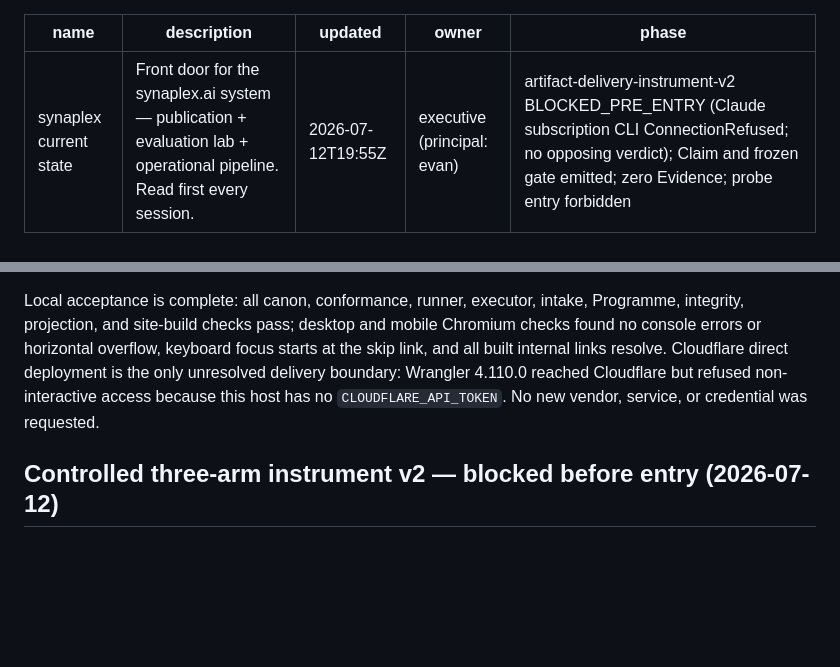
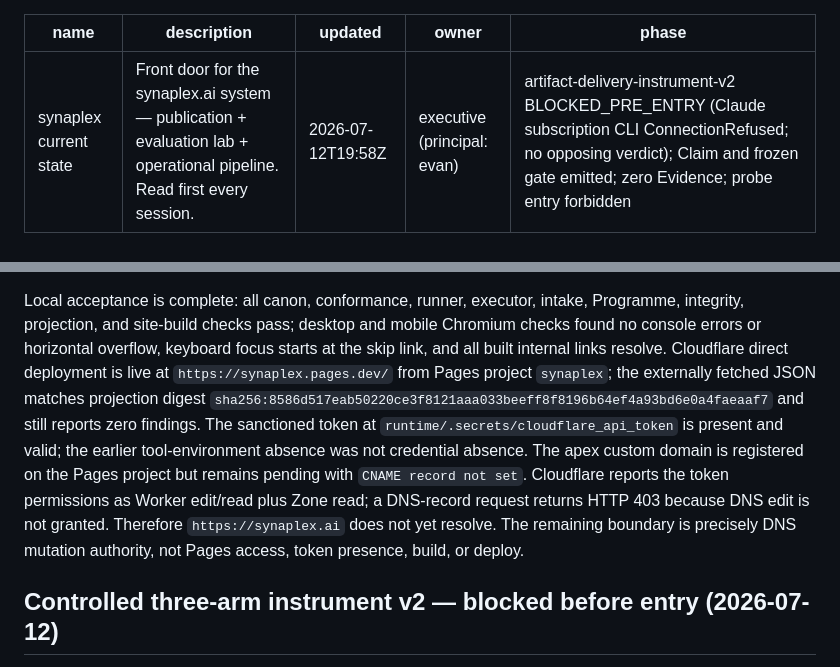
Before and after one commit to evanfollis/synaplex, a Markdown page: CURRENT_STATE.md, 2 parts joined by grey strips. Rendered like a GitHub page; blank space fills up the shorter version.

Commit message:
Record the deployed projection and exact DNS boundary

```diff
--- a/CURRENT_STATE.md
+++ b/CURRENT_STATE.md
@@ -1,7 +1,7 @@
 ---
 name: synaplex current state
 description: Front door for the synaplex.ai system — publication + evaluation lab + operational pipeline. Read first every session.
-updated: 2026-07-12T19:55Z
+updated: 2026-07-12T19:58Z
 owner: executive (principal: evan)
 phase: artifact-delivery-instrument-v2 BLOCKED_PRE_ENTRY (Claude subscription CLI ConnectionRefused; no opposing verdict); Claim and frozen gate emitted; zero Evidence; probe entry forbidden
 ---
@@ -40,9 +40,17 @@ Local acceptance is complete: all canon, conformance, runner, executor, intake,
 Programme, integrity, projection, and site-build checks pass; desktop and mobile
 Chromium checks found no console errors or horizontal overflow, keyboard focus
 starts at the skip link, and all built internal links resolve. Cloudflare direct
-deployment is the only unresolved delivery boundary: Wrangler 4.110.0 reached
-Cloudflare but refused non-interactive access because this host has no
-`CLOUDFLARE_API_TOKEN`. No new vendor, service, or credential was requested.
+deployment is live at `https://synaplex.pages.dev/` from Pages project
+`synaplex`; the externally fetched JSON matches projection digest
+`sha256:8586d517eab50220ce3f8121aaa033beeff8f8196b64ef4a93bd6e0a4faeaaf7`
+and still reports zero findings. The sanctioned token at
+`runtime/.secrets/cloudflare_api_token` is present and valid; the earlier
+tool-environment absence was not credential absence. The apex custom domain is
+registered on the Pages project but remains pending with `CNAME record not set`.
+Cloudflare reports the token permissions as Worker edit/read plus Zone read; a
+DNS-record request returns HTTP 403 because DNS edit is not granted. Therefore
+`https://synaplex.ai` does not yet resolve. The remaining boundary is precisely
+DNS mutation authority, not Pages access, token presence, build, or deploy.
 
 ## Controlled three-arm instrument v2 — blocked before entry (2026-07-12)
 
```
